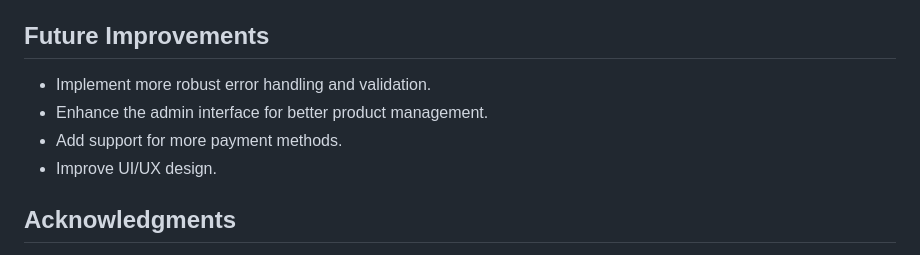
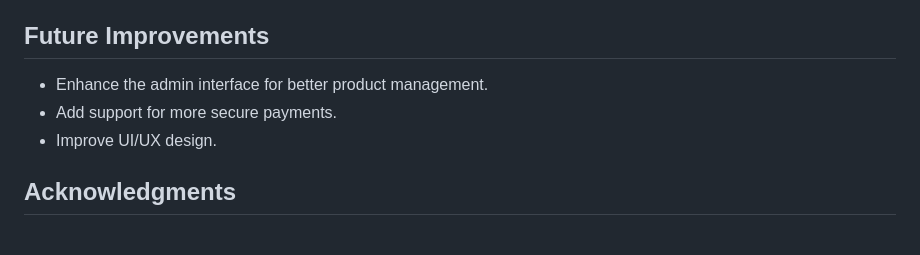
Before and after one commit to zining2004/TikTok-TechJam-2024, a Markdown page: README.md, the part around the change. Rendered like a GitHub page.

```diff
--- a/README.md
+++ b/README.md
@@ -84,9 +84,8 @@ This is a prototype (Flask-based web application) for a Kiosk Machine that allow
 - style.css: Main stylesheet.
 
 ## Future Improvements
-- Implement more robust error handling and validation.
 - Enhance the admin interface for better product management.
-- Add support for more payment methods.
+- Add support for more secure payments.
 - Improve UI/UX design.
 
 ## Acknowledgments
```
